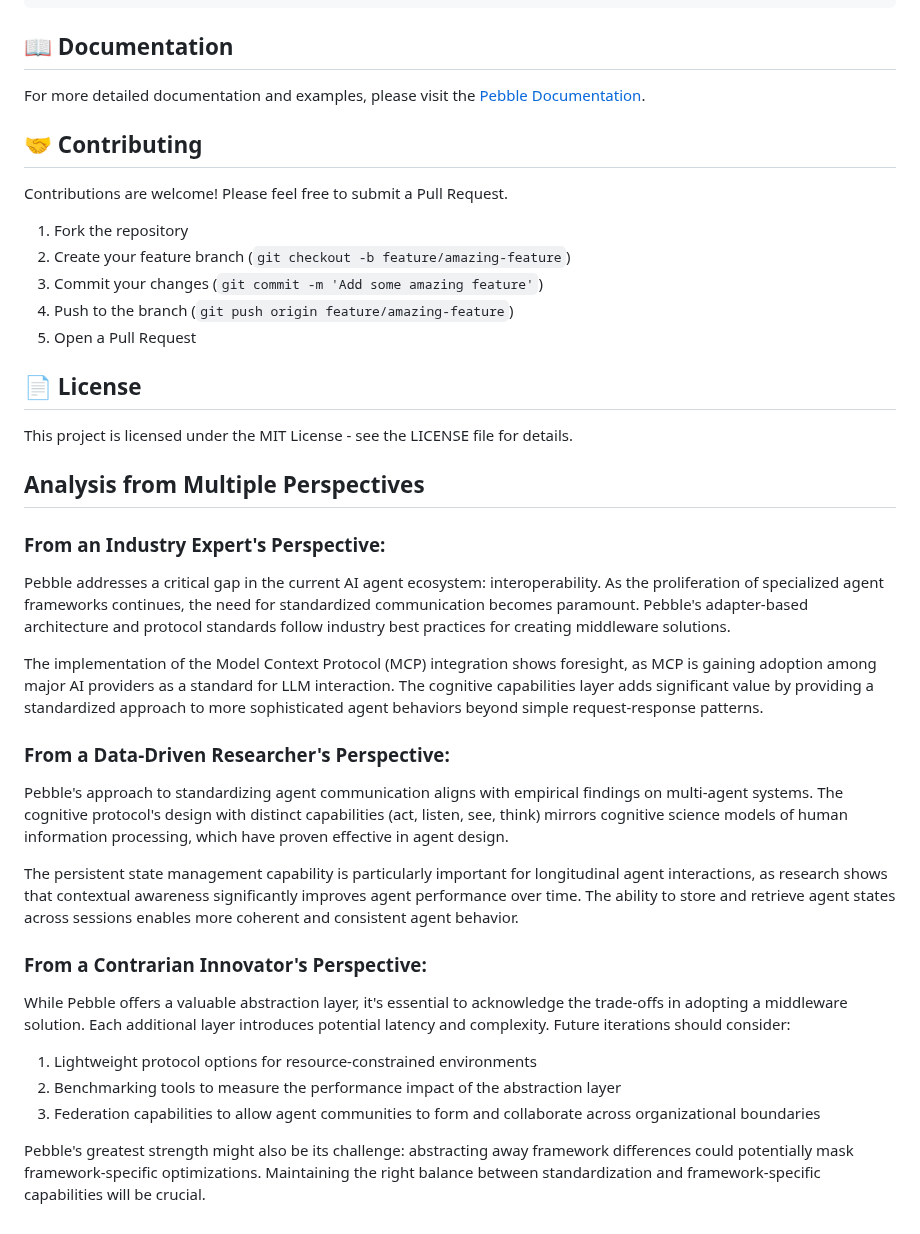
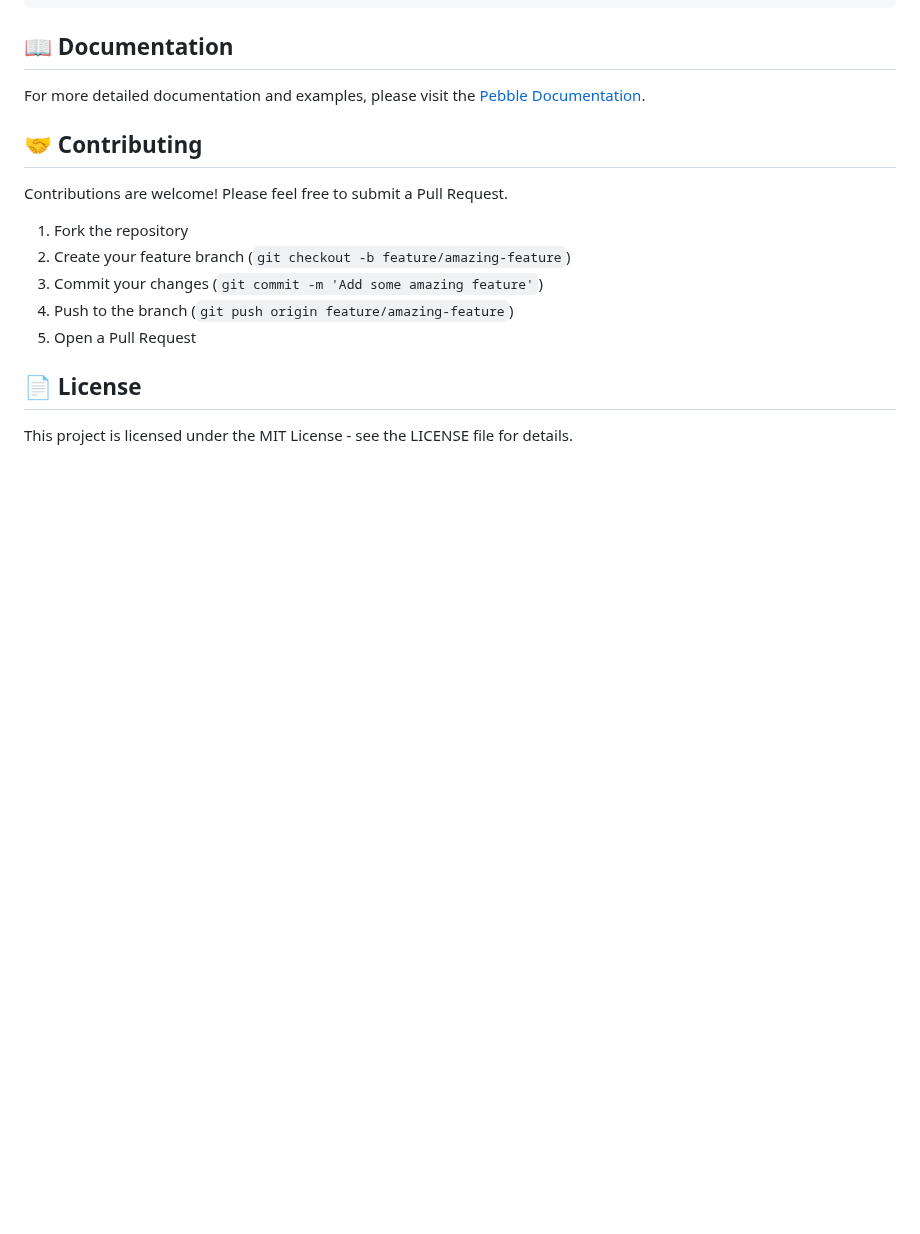
Before and after one commit to Saptha-me/Bindu, a Markdown page: README.md, the part around the change. Drawn GitHub-style; blank space fills up the shorter version.

```diff
--- a/README.md
+++ b/README.md
@@ -248,27 +248,3 @@ Contributions are welcome! Please feel free to submit a Pull Request.
 ## 📄 License
 
 This project is licensed under the MIT License - see the LICENSE file for details.
-
-## Analysis from Multiple Perspectives
-
-### From an Industry Expert's Perspective:
-
-Pebble addresses a critical gap in the current AI agent ecosystem: interoperability. As the proliferation of specialized agent frameworks continues, the need for standardized communication becomes paramount. Pebble's adapter-based architecture and protocol standards follow industry best practices for creating middleware solutions.
-
-The implementation of the Model Context Protocol (MCP) integration shows foresight, as MCP is gaining adoption among major AI providers as a standard for LLM interaction. The cognitive capabilities layer adds significant value by providing a standardized approach to more sophisticated agent behaviors beyond simple request-response patterns.
-
-### From a Data-Driven Researcher's Perspective:
-
-Pebble's approach to standardizing agent communication aligns with empirical findings on multi-agent systems. The cognitive protocol's design with distinct capabilities (act, listen, see, think) mirrors cognitive science models of human information processing, which have proven effective in agent design.
-
-The persistent state management capability is particularly important for longitudinal agent interactions, as research shows that contextual awareness significantly improves agent performance over time. The ability to store and retrieve agent states across sessions enables more coherent and consistent agent behavior.
-
-### From a Contrarian Innovator's Perspective:
-
-While Pebble offers a valuable abstraction layer, it's essential to acknowledge the trade-offs in adopting a middleware solution. Each additional layer introduces potential latency and complexity. Future iterations should consider:
-
-1. Lightweight protocol options for resource-constrained environments
-2. Benchmarking tools to measure the performance impact of the abstraction layer
-3. Federation capabilities to allow agent communities to form and collaborate across organizational boundaries
-
-Pebble's greatest strength might also be its challenge: abstracting away framework differences could potentially mask framework-specific optimizations. Maintaining the right balance between standardization and framework-specific capabilities will be crucial.
```
